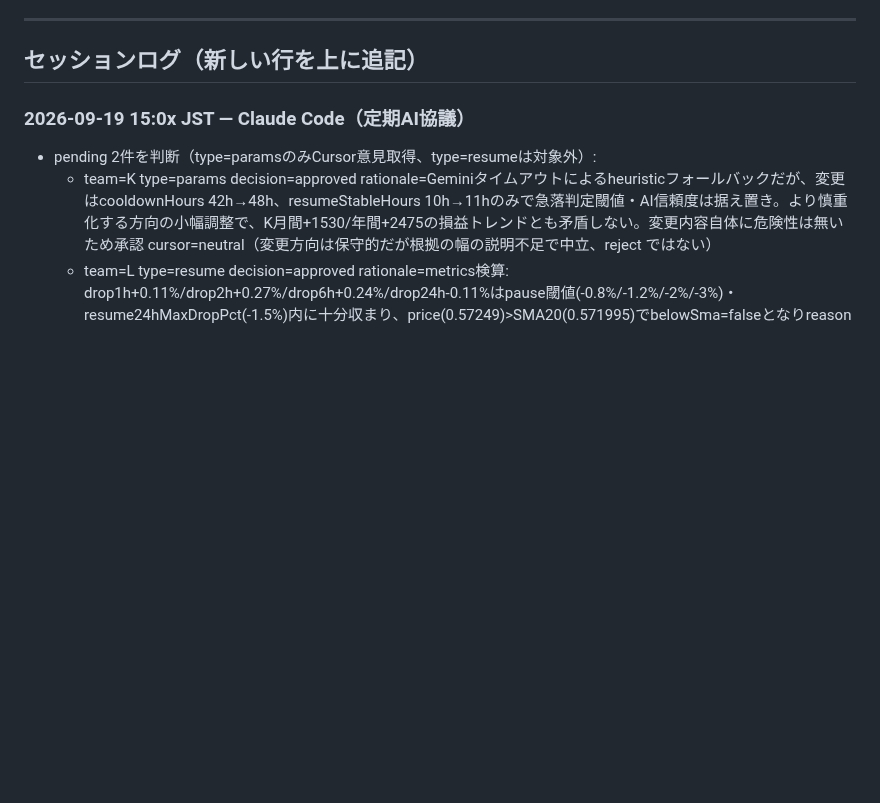
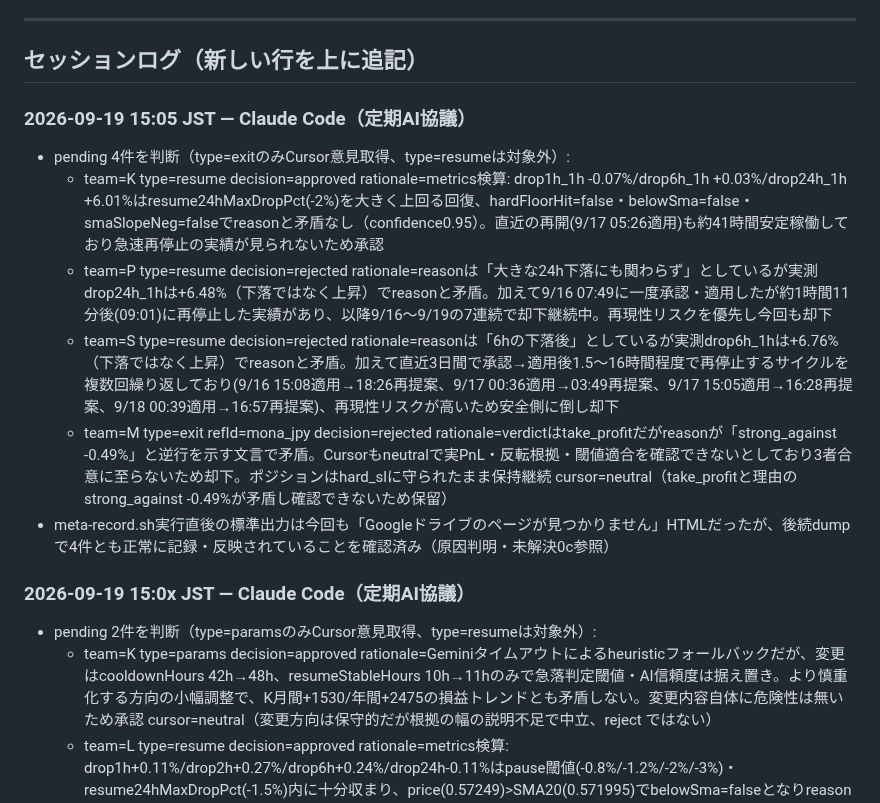
Before and after one commit to ozakiyo/tradepulse, a Markdown page: HANDOFF.md, the part around the change. GitHub-like rendering; blank space fills up the shorter version.

Commit message:
META AI協議 定期判断ログ追記 (2026-09-19 15:05 JST)

```diff
--- a/HANDOFF.md
+++ b/HANDOFF.md
@@ -110,6 +110,14 @@ Kの当月累計はMETA値とDB直接集計値で+20円程度の差異が続い
 ---
 
 ## セッションログ（新しい行を上に追記）
+
+### 2026-09-19 15:05 JST — Claude Code（定期AI協議）
+- pending 4件を判断（type=exitのみCursor意見取得、type=resumeは対象外）:
+  - team=K type=resume decision=approved rationale=metrics検算: drop1h_1h -0.07%/drop6h_1h +0.03%/drop24h_1h +6.01%はresume24hMaxDropPct(-2%)を大きく上回る回復、hardFloorHit=false・belowSma=false・smaSlopeNeg=falseでreasonと矛盾なし（confidence0.95）。直近の再開(9/17 05:26適用)も約41時間安定稼働しており急速再停止の実績が見られないため承認
+  - team=P type=resume decision=rejected rationale=reasonは「大きな24h下落にも関わらず」としているが実測drop24h_1hは+6.48%（下落ではなく上昇）でreasonと矛盾。加えて9/16 07:49に一度承認・適用したが約1時間11分後(09:01)に再停止した実績があり、以降9/16〜9/19の7連続で却下継続中。再現性リスクを優先し今回も却下
+  - team=S type=resume decision=rejected rationale=reasonは「6hの下落後」としているが実測drop6h_1hは+6.76%（下落ではなく上昇）でreasonと矛盾。加えて直近3日間で承認→適用後1.5〜16時間程度で再停止するサイクルを複数回繰り返しており(9/16 15:08適用→18:26再提案、9/17 00:36適用→03:49再提案、9/17 15:05適用→16:28再提案、9/18 00:39適用→16:57再提案)、再現性リスクが高いため安全側に倒し却下
+  - team=M type=exit refId=mona_jpy decision=rejected rationale=verdictはtake_profitだがreasonが「strong_against -0.49%」と逆行を示す文言で矛盾。Cursorもneutralで実PnL・反転根拠・閾値適合を確認できないとしており3者合意に至らないため却下。ポジションはhard_slに守られたまま保持継続 cursor=neutral（take_profitと理由のstrong_against -0.49%が矛盾し確認できないため保留）
+- meta-record.sh実行直後の標準出力は今回も「Googleドライブのページが見つかりません」HTMLだったが、後続dumpで4件とも正常に記録・反映されていることを確認済み（原因判明・未解決0c参照）
 
 ### 2026-09-19 15:0x JST — Claude Code（定期AI協議）
 - pending 2件を判断（type=paramsのみCursor意見取得、type=resumeは対象外）:
```
